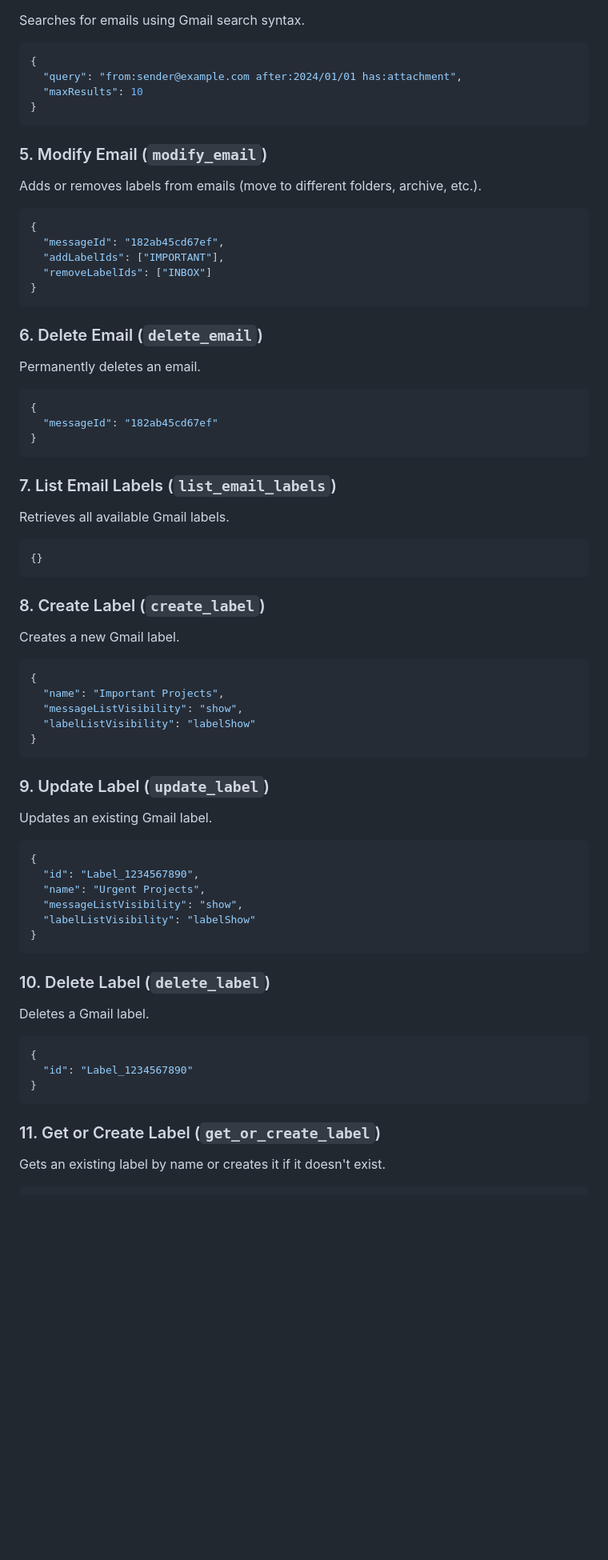
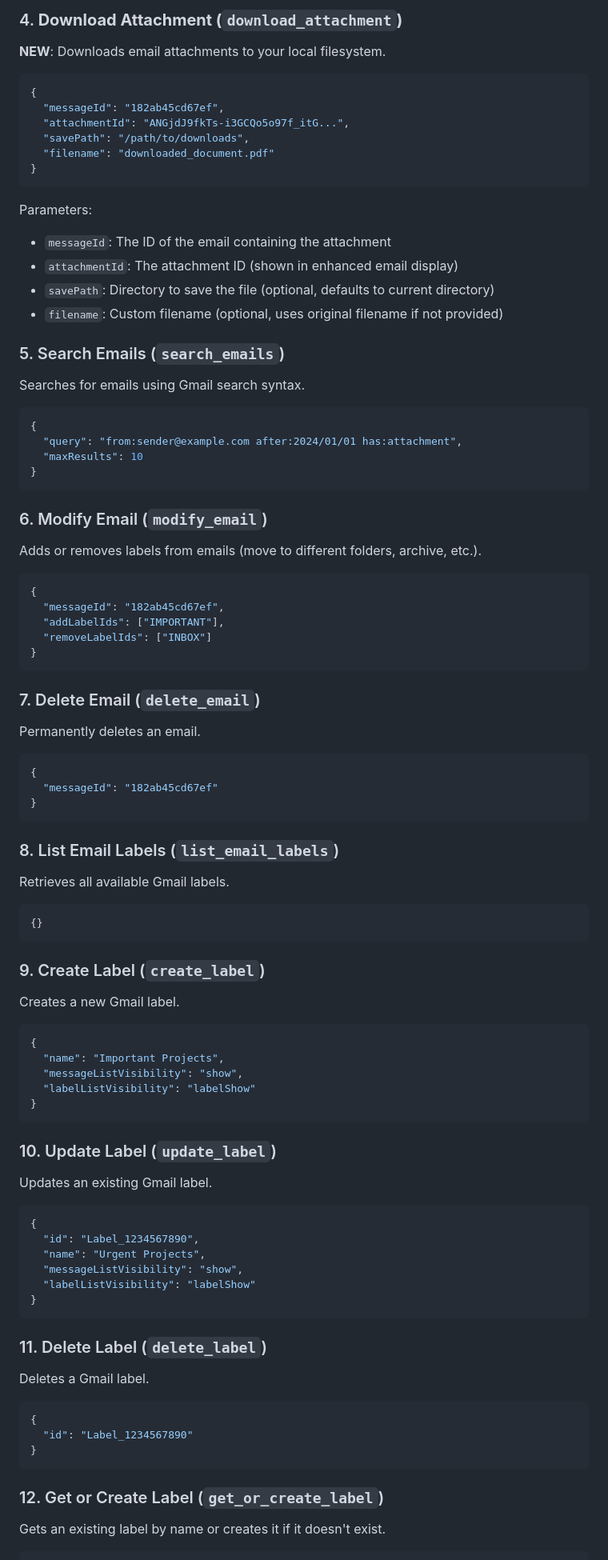
Before and after one commit to george43g/EQStack, a Markdown page: apps/gmail-mcp/README.md, the part around the change printed below. Shown: that part at 80% size. Drawn GitHub-style; blank space fills up the shorter version.

````diff
--- a/apps/gmail-mcp/README.md
+++ b/apps/gmail-mcp/README.md
@@ -244,3 +273,22 @@ Retrieves the content of a specific email by its ID.
+### 4. **Download Attachment (`download_attachment`)**
+**NEW**: Downloads email attachments to your local filesystem.
+
+```json
+{
+  "messageId": "182ab45cd67ef",
+  "attachmentId": "ANGjdJ9fkTs-i3GCQo5o97f_itG...",
+  "savePath": "/path/to/downloads",
+  "filename": "downloaded_document.pdf"
+}
+```
+
+Parameters:
+- `messageId`: The ID of the email containing the attachment
+- `attachmentId`: The attachment ID (shown in enhanced email display)
+- `savePath`: Directory to save the file (optional, defaults to current directory)
+- `filename`: Custom filename (optional, uses original filename if not provided)
+
+### 5. Search Emails (`search_emails`)
 Searches for emails using Gmail search syntax.
 
 ```json
@@ -250,7 +298,7 @@ Searches for emails using Gmail search syntax.
 }
 ```
 
-### 5. Modify Email (`modify_email`)
+### 6. Modify Email (`modify_email`)
 Adds or removes labels from emails (move to different folders, archive, etc.).
 
 ```json
@@ -261,7 +309,7 @@ Adds or removes labels from emails (move to different folders, archive, etc.).
 }
 ```
 
-### 6. Delete Email (`delete_email`)
+### 7. Delete Email (`delete_email`)
 Permanently deletes an email.
 
 ```json
@@ -270,14 +318,14 @@ Permanently deletes an email.
 }
 ```
 
-### 7. List Email Labels (`list_email_labels`)
+### 8. List Email Labels (`list_email_labels`)
 Retrieves all available Gmail labels.
 
 ```json
 {}
 ```
 
-### 8. Create Label (`create_label`)
+### 9. Create Label (`create_label`)
 Creates a new Gmail label.
 
 ```json
@@ -288,7 +336,7 @@ Creates a new Gmail label.
 }
 ```
 
-### 9. Update Label (`update_label`)
+### 10. Update Label (`update_label`)
 Updates an existing Gmail label.
 
 ```json
@@ -300,7 +348,7 @@ Updates an existing Gmail label.
 }
 ```
 
-### 10. Delete Label (`delete_label`)
+### 11. Delete Label (`delete_label`)
 Deletes a Gmail label.
 
 ```json
@@ -309,7 +357,7 @@ Deletes a Gmail label.
 }
 ```
 
-### 11. Get or Create Label (`get_or_create_label`)
+### 12. Get or Create Label (`get_or_create_label`)
 Gets an existing label by name or creates it if it doesn't exist.
 
 ```json
````
Also changed, not shown: other parts of apps/gmail-mcp/README.md (+61 -12 lines).
